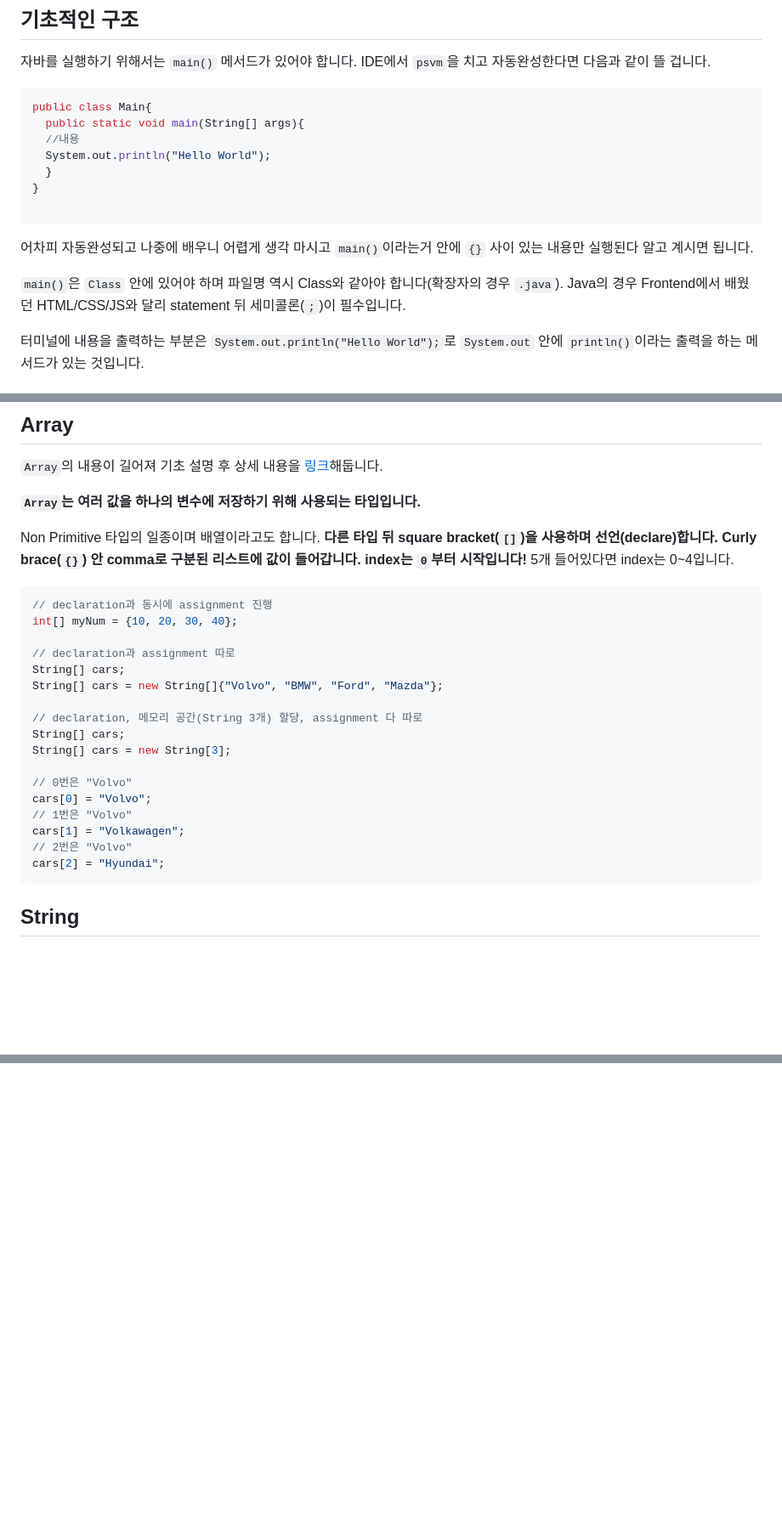
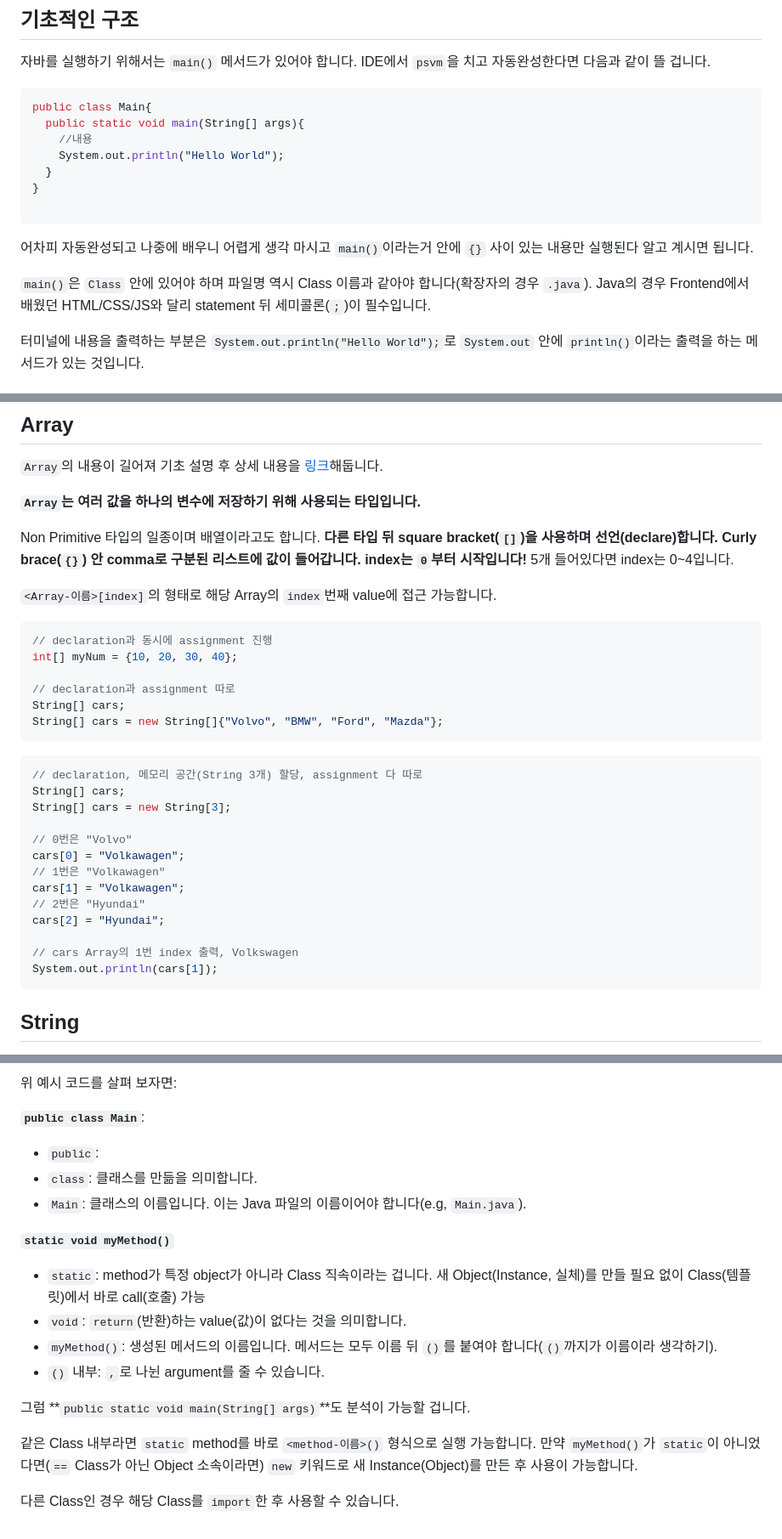
Before and after one commit to pinetreeplus/global-in-notes, a Markdown page: java/java-beginner/Java-beginner.md, 3 parts joined by grey strips. Shown at 85% size. Drawn GitHub-style; blank space fills up the shorter version.

````diff
--- a/java/java-beginner/Java-beginner.md
+++ b/java/java-beginner/Java-beginner.md
@@ -30,8 +30,8 @@
 ```java
 public class Main{
   public static void main(String[] args){
-  //내용
-  System.out.println("Hello World");
+    //내용
+    System.out.println("Hello World");
   }
 }
 
@@ -39,7 +39,7 @@ public class Main{
 
 어차피 자동완성되고 나중에 배우니 어렵게 생각 마시고 `main()`이라는거 안에 `{}` 사이 있는 내용만 실행된다 알고 계시면 됩니다.
 
-`main()`은 `Class` 안에 있어야 하며 파일명 역시 Class와 같아야 합니다(확장자의 경우 `.java`). Java의 경우 Frontend에서 배웠던 HTML/CSS/JS와 달리 statement 뒤 세미콜론(`;`)이 필수입니다.
+`main()`은 `Class` 안에 있어야 하며 파일명 역시 Class 이름과 같아야 합니다(확장자의 경우 `.java`). Java의 경우 Frontend에서 배웠던 HTML/CSS/JS와 달리 statement 뒤 세미콜론(`;`)이 필수입니다.
 
 터미널에 내용을 출력하는 부분은 `System.out.println("Hello World");`로 `System.out` 안에 `println()`이라는 출력을 하는 메서드가 있는 것입니다.
 
@@ -198,6 +198,8 @@ int yourNum = 10;
 
 Non Primitive 타입의 일종이며 배열이라고도 합니다. **다른 타입 뒤 square bracket(`[]`)을 사용하며 선언(declare)합니다. Curly brace(`{}`) 안 comma로 구분된 리스트에 값이 들어갑니다. index는 `0`부터 시작입니다!** 5개 들어있다면 index는 0~4입니다.
 
+`<Array-이름>[index]`의 형태로 해당 Array의 `index`번째 value에 접근 가능합니다.
+
 ```java
 // declaration과 동시에 assignment 진행
 int[] myNum = {10, 20, 30, 40};
@@ -205,17 +207,22 @@ int[] myNum = {10, 20, 30, 40};
 // declaration과 assignment 따로
 String[] cars;
 String[] cars = new String[]{"Volvo", "BMW", "Ford", "Mazda"};
+```
 
+``` java
 // declaration, 메모리 공간(String 3개) 할당, assignment 다 따로
 String[] cars;
 String[] cars = new String[3];
 
 // 0번은 "Volvo"
-cars[0] = "Volvo";
-// 1번은 "Volvo"
+cars[0] = "Volkawagen";
+// 1번은 "Volkawagen"
 cars[1] = "Volkawagen";
-// 2번은 "Volvo"
+// 2번은 "Hyundai"
 cars[2] = "Hyundai";
+
+// cars Array의 1번 index 출력, Volkswagen
+System.out.println(cars[1]);
 ```
 
 ## String
@@ -350,0 +424,20 @@ Java의 **메서드(method)는 호출(call) 되었을때 실행되는 코드 블
+위 예시 코드를 살펴 보자면:
+
+**`public class Main`**:
+
+- `public`:
+- `class`: 클래스를 만듦을 의미합니다.
+- `Main`: 클래스의 이름입니다. 이는 Java 파일의 이름이어야 합니다(e.g, `Main.java`).
+
+**`static void myMethod()`**
+
+- `static`: method가 특정 object가 아니라 Class 직속이라는 겁니다. 새 Object(Instance, 실체)를 만들 필요 없이 Class(템플릿)에서 바로 call(호출) 가능
+- `void`: `return`(반환)하는 value(값)이 없다는 것을 의미합니다.
+- `myMethod()`: 생성된 메서드의 이름입니다. 메서드는 모두 이름 뒤 `()`를 붙여야 합니다(`()`까지가 이름이라 생각하기).
+- `()` 내부: `,`로 나뉜 argument를 줄 수 있습니다.
+
+그럼 **`public static void main(String[] args)`**도 분석이 가능할 겁니다.
+
+같은 Class 내부라면 `static` method를 바로 `<method-이름>()` 형식으로 실행 가능합니다. 만약 `myMethod()`가 `static`이 아니었다면(`==` Class가 아닌 Object 소속이라면) `new` 키워드로 새 Instance(Object)를 만든 후 사용이 가능합니다.
+
+다른 Class인 경우 해당 Class를 `import`한 후 사용할 수 있습니다.
````
Also changed, not shown: other parts of java/java-beginner/Java-beginner.md (+68 -2 lines), java/java-intermediate/java-intermediate.md (+4 -3 lines).
